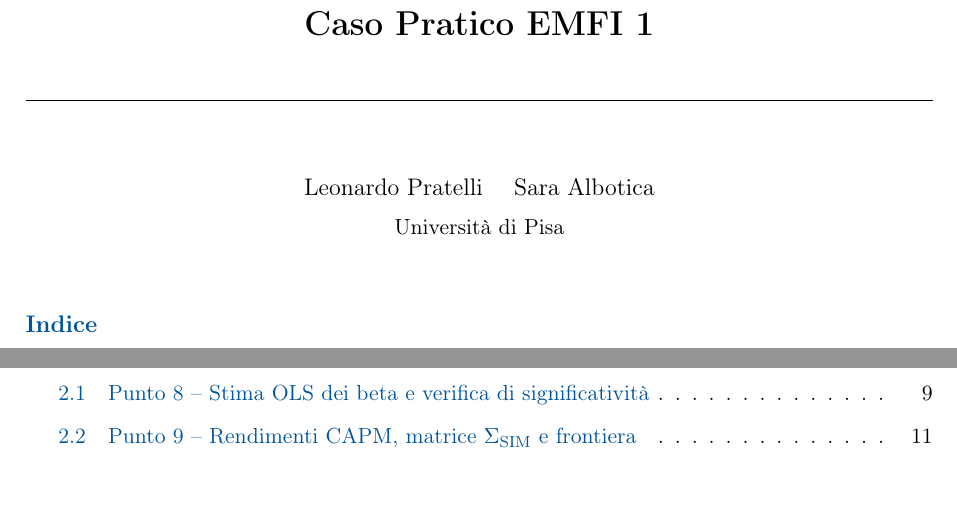
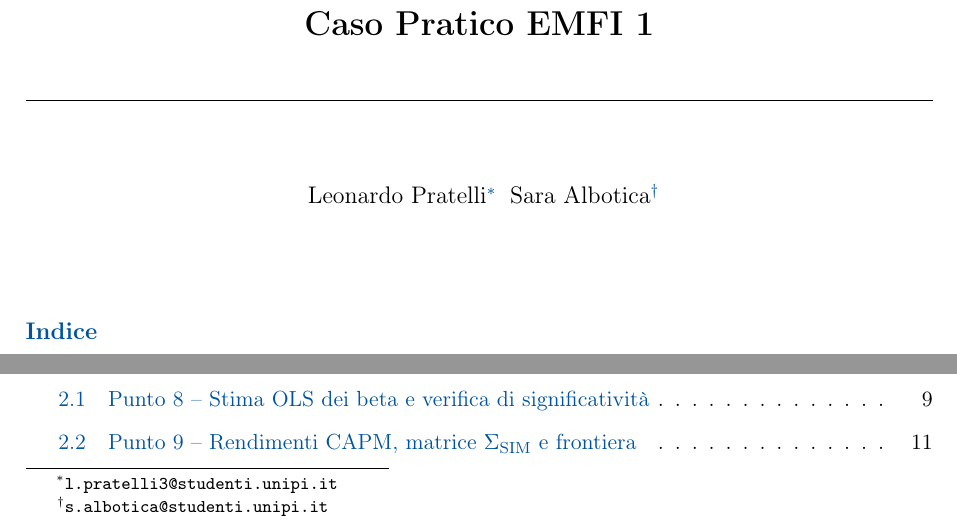
Before and after one commit to Pope2002UniPisa/Caso-pratico-EMFI-1, a LaTeX document (latex/main.tex): two parts of page 1 of 17, joined at a grey line, cut so that both start at the same text. Compiled offline with pdfLaTeX.

Commit message:
Modifiche latex

```diff
--- a/latex/main.tex
+++ b/latex/main.tex
@@ -69,8 +69,8 @@
 \date{}
 
 \title{Caso Pratico  EMFI 1}
-\author{Leonardo Pratelli \quad Sara Albotica\\[0.3em]
-        \normalsize Università di Pisa}
+\author{Leonardo Pratelli\thanks{\texttt{l.pratelli3@studenti.unipi.it}}%
+        \quad Sara Albotica\thanks{\texttt{s.albotica@studenti.unipi.it}}}
 
 % ─────────────────────────────────────────────────────────────
 \begin{document}
```
Also changed, not shown: latex/main.pdf.
